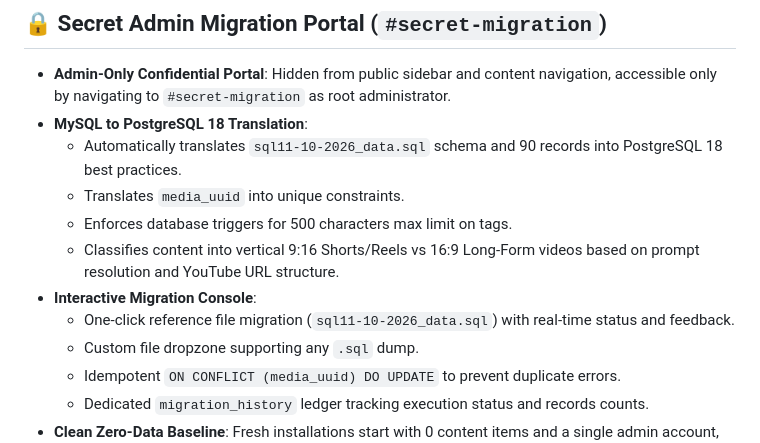
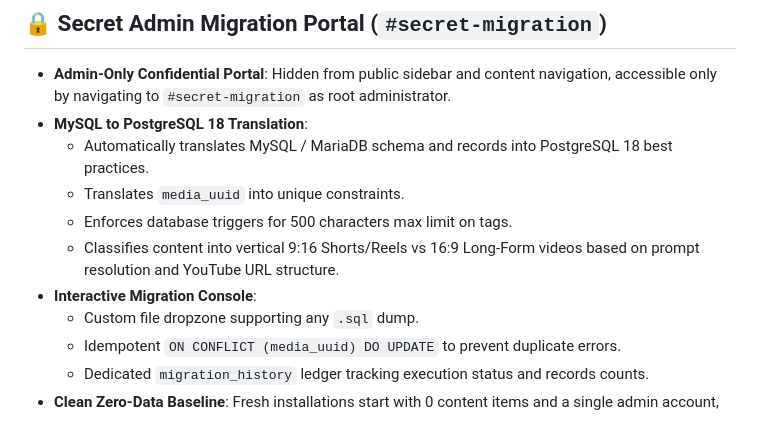
Before and after one commit to meibraransari/youtube-channel-manager, a Markdown page: FEATURES.md, the part around the change. GitHub-like rendering.

```diff
--- a/FEATURES.md
+++ b/FEATURES.md
@@ -50,12 +50,11 @@
 ## 🔒 Secret Admin Migration Portal (`#secret-migration`)
 - **Admin-Only Confidential Portal**: Hidden from public sidebar and content navigation, accessible only by navigating to `#secret-migration` as root administrator.
 - **MySQL to PostgreSQL 18 Translation**:
-  - Automatically translates `sql11-10-2026_data.sql` schema and 90 records into PostgreSQL 18 best practices.
+  - Automatically translates MySQL / MariaDB schema and records into PostgreSQL 18 best practices.
   - Translates `media_uuid` into unique constraints.
   - Enforces database triggers for 500 characters max limit on tags.
   - Classifies content into vertical 9:16 Shorts/Reels vs 16:9 Long-Form videos based on prompt resolution and YouTube URL structure.
 - **Interactive Migration Console**:
-  - One-click reference file migration (`sql11-10-2026_data.sql`) with real-time status and feedback.
   - Custom file dropzone supporting any `.sql` dump.
   - Idempotent `ON CONFLICT (media_uuid) DO UPDATE` to prevent duplicate errors.
   - Dedicated `migration_history` ledger tracking execution status and records counts.
```
Also changed, not shown: README.md (+18 -21 lines).
